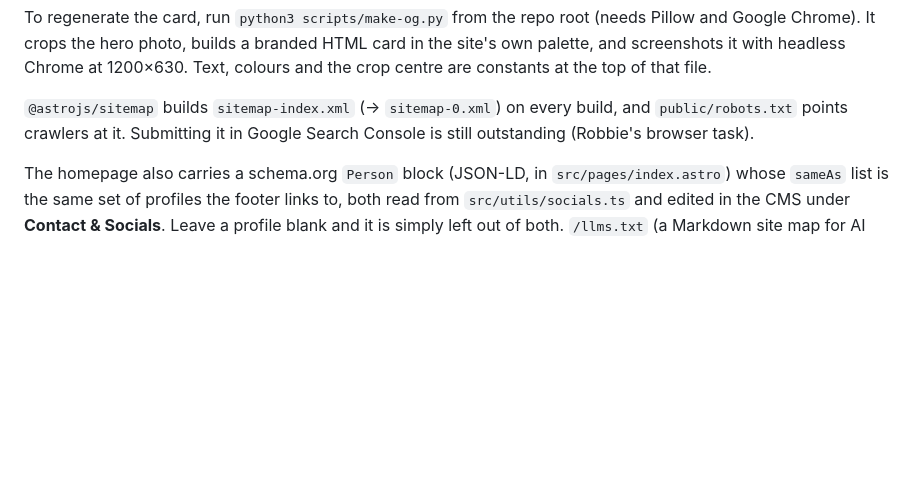
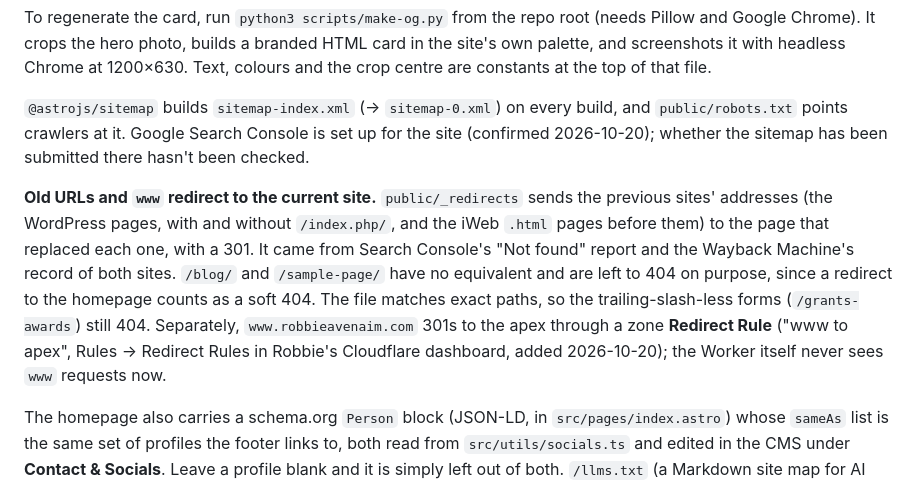
Before and after one commit to safeinsound-revolution/robbieavenaim-com, a Markdown page: README.md, the part around the change. Rendered like a GitHub page; blank space fills up the shorter version.

Commit message:
README: old-URL redirects, www → apex rule, Search Console is set up
Co-Authored-By: Claude Opus 5.5 <noreply@anthropic.com>
Claude-Session: https://claude.ai/code/session_01VRaWHQo7n9oCGkWq3feDNb

```diff
--- a/README.md
+++ b/README.md
@@ -156,7 +156,9 @@ It crops the hero photo, builds a branded HTML card in the site's own palette, a
 headless Chrome at 1200×630. Text, colours and the crop centre are constants at the top of that file.
 
 `@astrojs/sitemap` builds `sitemap-index.xml` (→ `sitemap-0.xml`) on every build, and `public/robots.txt`
-points crawlers at it. Submitting it in Google Search Console is still outstanding (Robbie's browser task).
+points crawlers at it. Google Search Console is set up for the site (confirmed 2026-10-20); whether the sitemap has been submitted there hasn't been checked.
+
+**Old URLs and `www` redirect to the current site.** `public/_redirects` sends the previous sites' addresses (the WordPress pages, with and without `/index.php/`, and the iWeb `.html` pages before them) to the page that replaced each one, with a 301. It came from Search Console's "Not found" report and the Wayback Machine's record of both sites. `/blog/` and `/sample-page/` have no equivalent and are left to 404 on purpose, since a redirect to the homepage counts as a soft 404. The file matches exact paths, so the trailing-slash-less forms (`/grants-awards`) still 404. Separately, `www.robbieavenaim.com` 301s to the apex through a zone **Redirect Rule** ("www to apex", Rules → Redirect Rules in Robbie's Cloudflare dashboard, added 2026-10-20); the Worker itself never sees `www` requests now.
 
 The homepage also carries a schema.org `Person` block (JSON-LD, in `src/pages/index.astro`) whose `sameAs` list is the same set of profiles the footer links to, both read from `src/utils/socials.ts` and edited in the CMS under **Contact & Socials**. Leave a profile blank and it is simply left out of both. `/llms.txt` (a Markdown site map for AI answer engines) is generated at build time by `src/pages/llms.txt.ts`, so new projects appear in it without anyone touching it.
 
```
